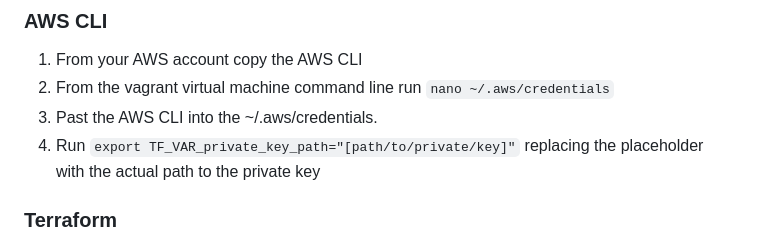
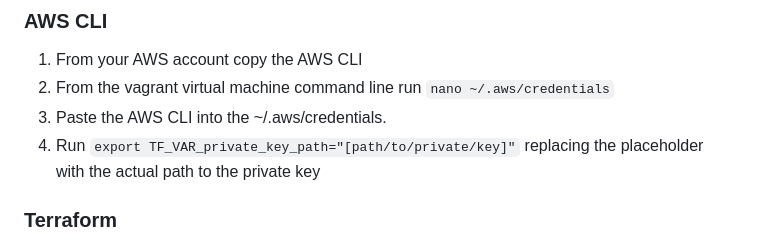
Before and after one commit to Josh-Lawson/cosc349-assignment2, a Markdown page: README.md, the part around the change. Drawn GitHub-style.

Commit message:
fixed typo in README.md

```diff
--- a/README.md
+++ b/README.md
@@ -78,7 +78,7 @@ Admin will be able to:
 
 1. From your AWS account copy the AWS CLI
 2. From the vagrant virtual machine command line run `nano ~/.aws/credentials`
-3. Past the AWS CLI into the ~/.aws/credentials.
+3. Paste the AWS CLI into the ~/.aws/credentials.
 4. Run `export TF_VAR_private_key_path="[path/to/private/key]"` replacing the placeholder with
     the actual path to the private key
 
```
